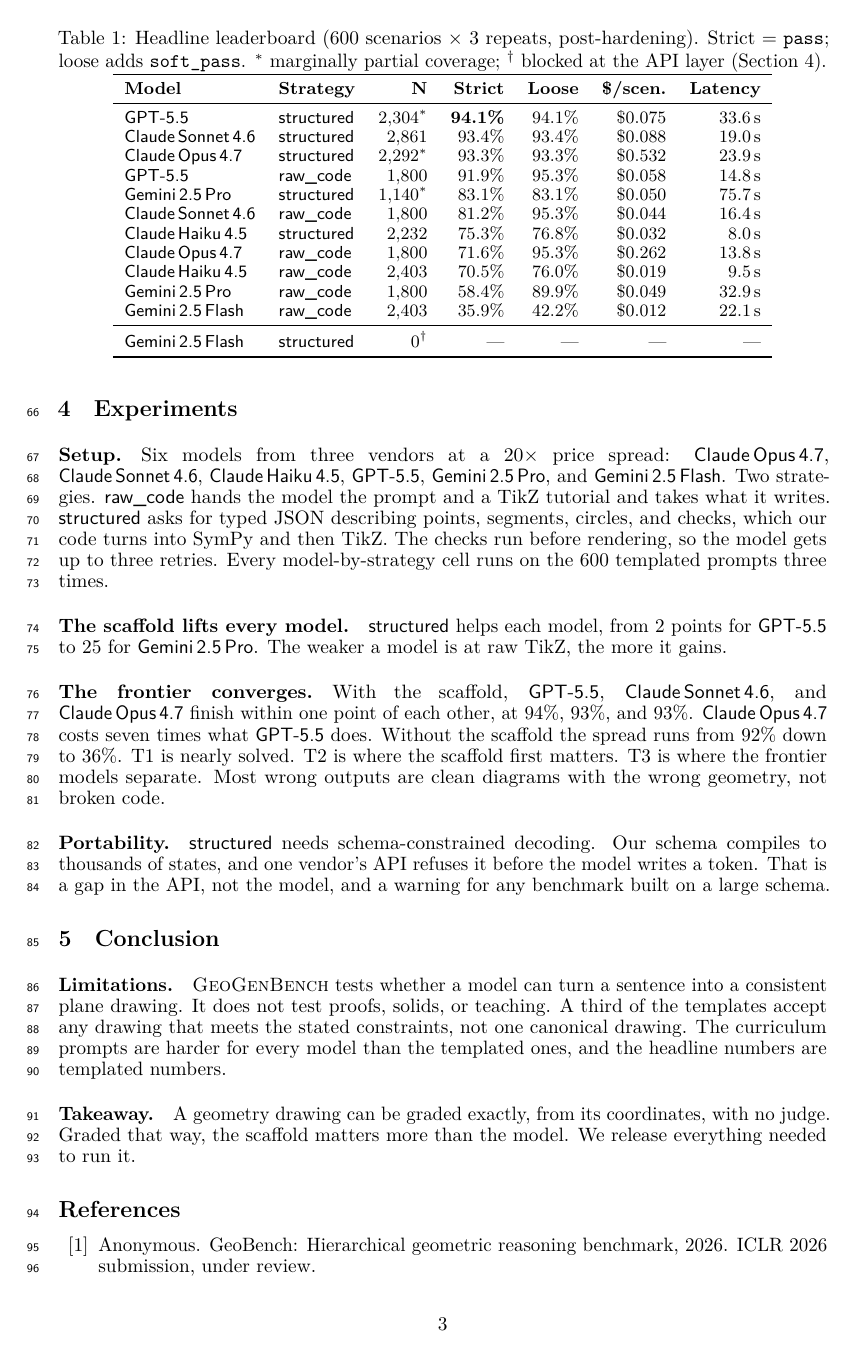
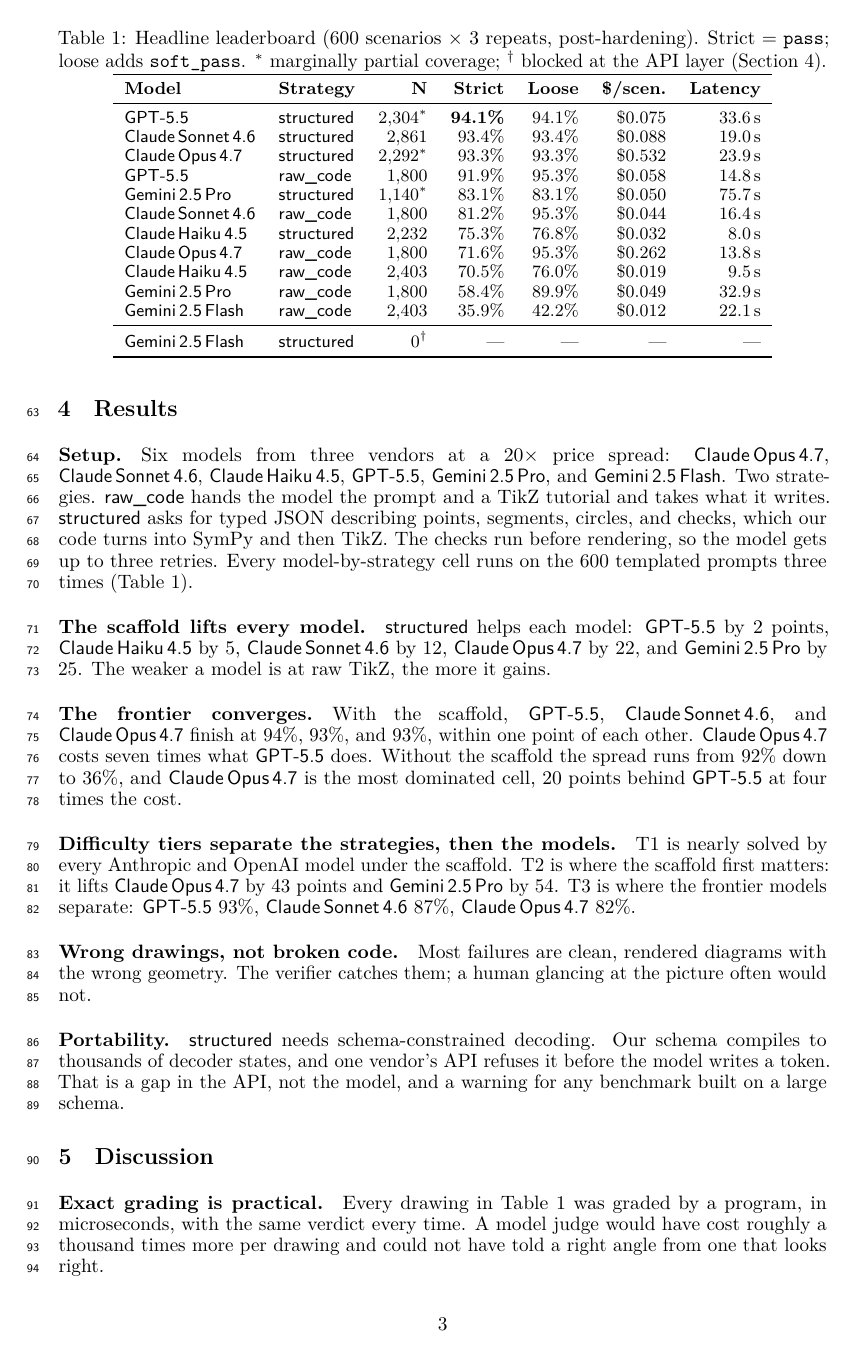
Before and after one commit to RenaissancePhilanthropy/geometry-diagram-generator, a LaTeX paper (paper/workshop_geogenbench.tex): page 3 of 4. Compiled offline with LuaLaTeX.

Commit message:
paper: Results and Discussion sections; key numbers restored where they prove a finding
Co-Authored-By: Claude Fable 5.1 <noreply@anthropic.com>

```diff
--- a/paper/workshop_geogenbench.tex
+++ b/paper/workshop_geogenbench.tex
@@ -146 +142,2 @@
 
+\section{Results}
@@ -182,22 +178,31 @@
 \end{table}
 
 \paragraph{The scaffold lifts every model.}
-\structured helps each model, from 2 points for \gpt to 25 for \geminipro.
+\structured helps each model: \gpt by 2 points, \haiku by 5, \sonnet by 12, \opus by 22, and \geminipro by 25.
 The weaker a model is at raw TikZ, the more it gains.
 
 \paragraph{The frontier converges.}
-With the scaffold, \gpt, \sonnet, and \opus finish within one point of each other, at 94\%, 93\%, and 93\%.
+With the scaffold, \gpt, \sonnet, and \opus finish at 94\%, 93\%, and 93\%, within one point of each other.
 \opus costs seven times what \gpt does.
-Without the scaffold the spread runs from 92\% down to 36\%.
-\tone is nearly solved.
-\ttwo is where the scaffold first matters.
-\tthree is where the frontier models separate.
-Most wrong outputs are clean diagrams with the wrong geometry, not broken code.
+Without the scaffold the spread runs from 92\% down to 36\%, and \opus is the most dominated cell, 20 points behind \gpt at four times the cost.
+
+\paragraph{Difficulty tiers separate the strategies, then the models.}
+\tone is nearly solved by every Anthropic and OpenAI model under the scaffold.
+\ttwo is where the scaffold first matters: it lifts \opus by 43 points and \geminipro by 54.
+\tthree is where the frontier models separate: \gpt 93\%, \sonnet 87\%, \opus 82\%.
+
+\paragraph{Wrong drawings, not broken code.}
+Most failures are clean, rendered diagrams with the wrong geometry.
+The verifier catches them; a human glancing at the picture often would not.
 
 \paragraph{Portability.}
 \structured needs schema-constrained decoding.
-Our schema compiles to thousands of states, and one vendor's API refuses it before the model writes a token.
+Our schema compiles to thousands of decoder states, and one vendor's API refuses it before the model writes a token.
 That is a gap in the API, not the model, and a warning for any benchmark built on a large schema.
 
-\section{Conclusion}
+\section{Discussion}
 \label{sec:discussion}
+
+\paragraph{Exact grading is practical.}
+Every drawing in \cref{tab:headline} was graded by a program, in microseconds, with the same verdict every time.
+A model judge would have cost roughly a thousand times more per drawing and could not have told a right angle from one that looks right.
```
Also changed, not shown: paper/GEOGEN_DRAFT.md (+17 -7 lines), paper/workshop_geogenbench.pdf, paper/workshop_geogenbench.tex (22 more changed lines).
